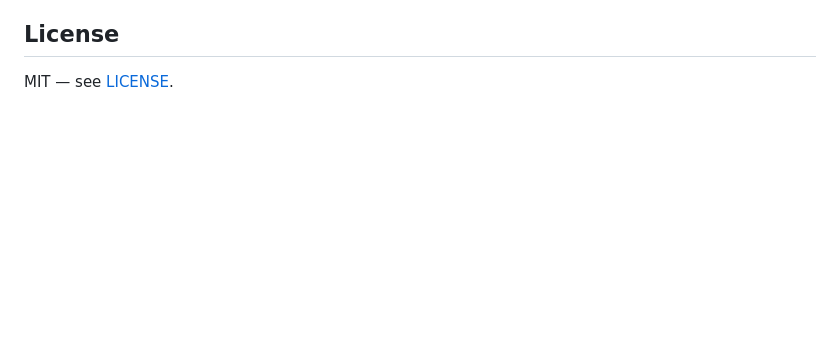
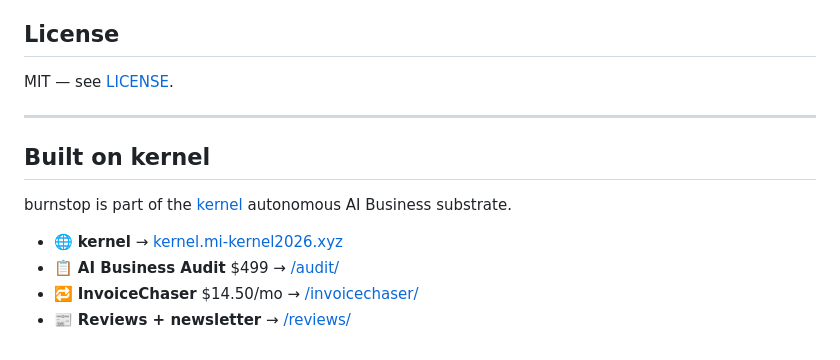
Before and after one commit to santicalderon/burnstop, a Markdown page: README.md, the part around the change. Rendered like a GitHub page; blank space fills up the shorter version.

Commit message:
docs: link to kernel substrate

```diff
--- a/README.md
+++ b/README.md
@@ -83,3 +83,14 @@ See [AGENT_CARD.md](./AGENT_CARD.md) for the substrate this is built on.
 ## License
 
 MIT — see [LICENSE](./LICENSE).
+
+---
+
+## Built on kernel
+
+burnstop is part of the [kernel](https://github.com/santicalderon/kernel) autonomous AI Business substrate.
+
+- 🌐 **kernel** → [kernel.mi-kernel2026.xyz](https://kernel.mi-kernel2026.xyz/)
+- 📋 **AI Business Audit** $499 → [/audit/](https://kernel.mi-kernel2026.xyz/audit/)
+- 🔁 **InvoiceChaser** $14.50/mo → [/invoicechaser/](https://kernel.mi-kernel2026.xyz/invoicechaser/)
+- 📰 **Reviews + newsletter** → [/reviews/](https://kernel.mi-kernel2026.xyz/reviews/)
```
